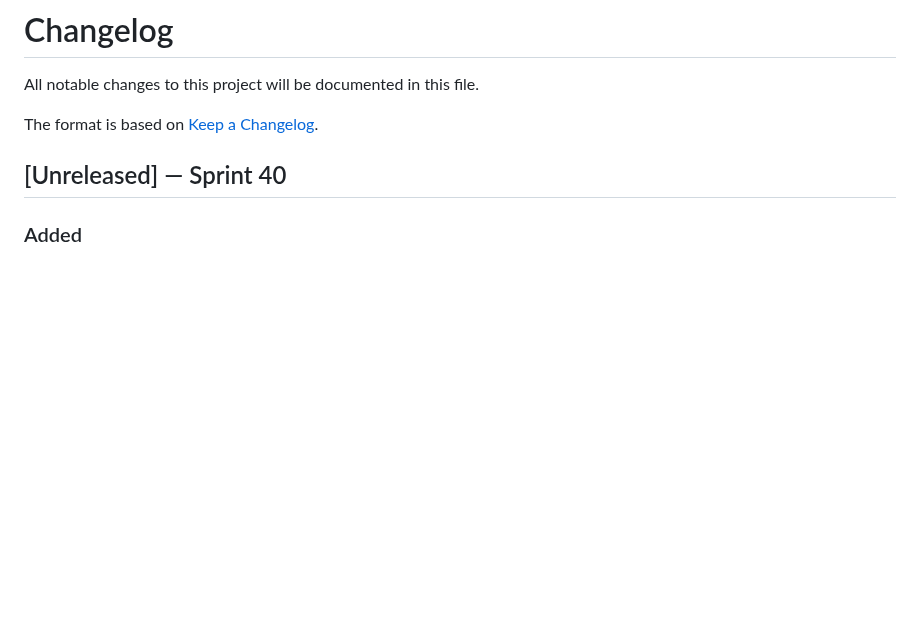
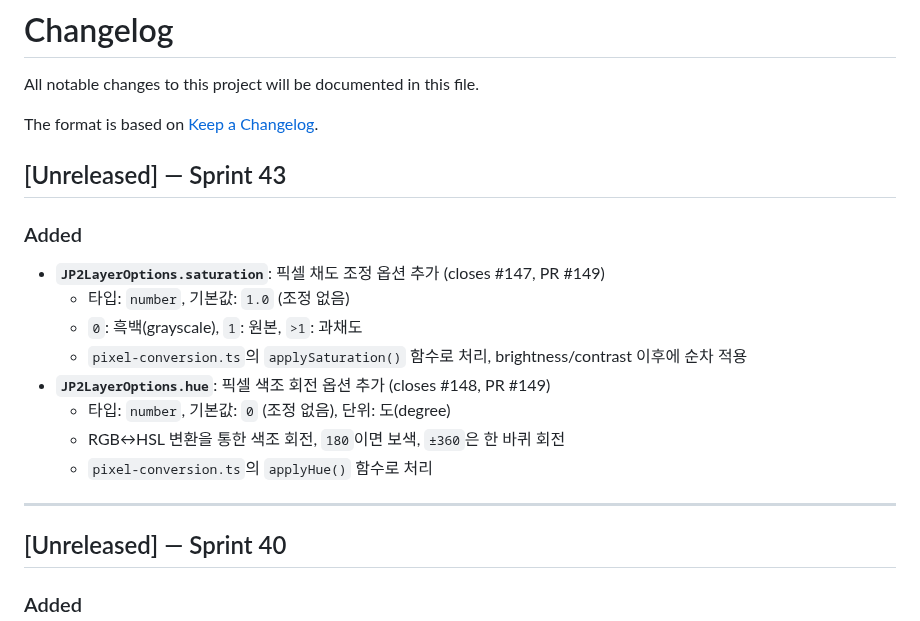
Before and after one commit to conaonda/OpenLayersJP2Provider, a Markdown page: CHANGELOG.md, the part around the change. Rendered like a GitHub page; blank space fills up the shorter version.

Commit message:
docs(changelog): add Sprint 43 entries for saturation and hue options (#147, #148)

```diff
--- a/CHANGELOG.md
+++ b/CHANGELOG.md
@@ -3,6 +3,20 @@
 All notable changes to this project will be documented in this file.
 
 The format is based on [Keep a Changelog](https://keepachangelog.com/en/1.0.0/).
+
+## [Unreleased] — Sprint 43
+
+### Added
+- **`JP2LayerOptions.saturation`**: 픽셀 채도 조정 옵션 추가 (closes #147, PR #149)
+  - 타입: `number`, 기본값: `1.0` (조정 없음)
+  - `0`: 흑백(grayscale), `1`: 원본, `>1`: 과채도
+  - `pixel-conversion.ts`의 `applySaturation()` 함수로 처리, brightness/contrast 이후에 순차 적용
+- **`JP2LayerOptions.hue`**: 픽셀 색조 회전 옵션 추가 (closes #148, PR #149)
+  - 타입: `number`, 기본값: `0` (조정 없음), 단위: 도(degree)
+  - RGB↔HSL 변환을 통한 색조 회전, `180`이면 보색, `±360`은 한 바퀴 회전
+  - `pixel-conversion.ts`의 `applyHue()` 함수로 처리
+
+---
 
 ## [Unreleased] — Sprint 40
 
```
